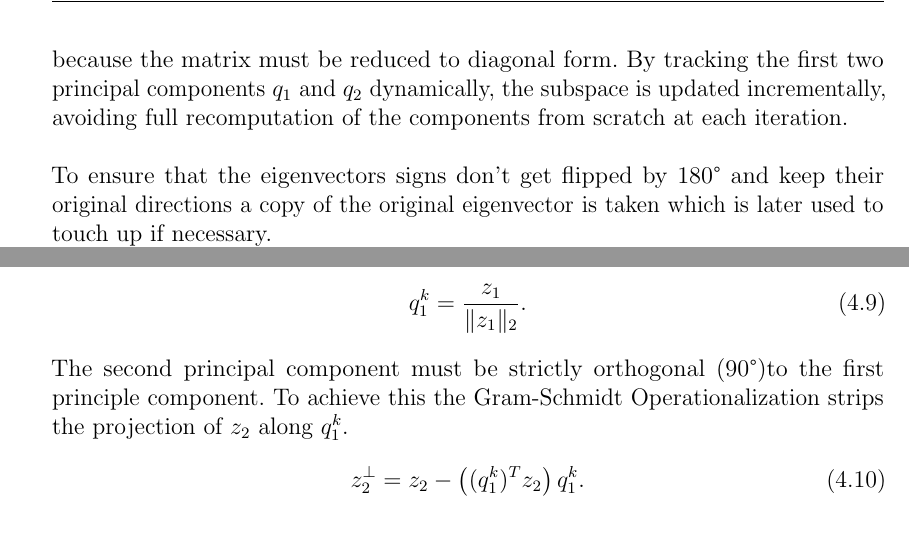
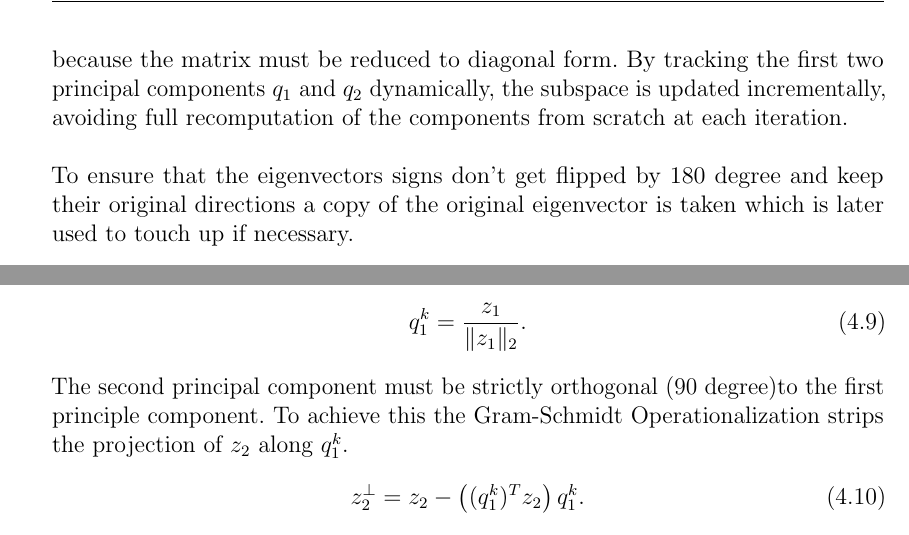
Before and after one commit to FabianSanterTUGraz/Bachelorarbeit, a LaTeX thesis (main.tex, which reads content/chapter4/incrementalPca/operations/subspaceIteration.tex): two parts of page 32 of 61, joined at a grey line, cut so that both start at the same text. Compiled offline with pdfLaTeX; a LaTeX package or settings file that is missing is left out.

Commit message:
Updates from Overleaf

```diff
--- a/content/chapter4/incrementalPca/operations/subspaceIteration.tex
+++ b/content/chapter4/incrementalPca/operations/subspaceIteration.tex
@@ -1,7 +1,7 @@
 \subsection{Subspace iteration}
 Once the running covariance matrix is updated by the time delay embedding vector, the dominant feature directions are extracted to project the high dimensional point cloud onto an two-dimensional plane. Conventional Principal Component Analysis relies on full eignedecomposition which comes with a high dimensional cost of $\mathcal{O}(d^3)$ because the matrix must be reduced to diagonal form. By tracking the first two principal components $q_1$ and $q_2$ dynamically, the subspace is updated incrementally, avoiding full recomputation of the components from scratch at each iteration.
 \\ \\
-To ensure that the eigenvectors signs don't get flipped by 180° and keep their original directions a copy of the original eigenvector is taken which is later used to touch up if necessary.
+To ensure that the eigenvectors signs don't get flipped by 180 degree and keep their original directions a copy of the original eigenvector is taken which is later used to touch up if necessary.
 \begin{equation}
     q_{1,\text{old}} = q_1^{k-1}, \quad q_{2,\text{old}} = q_2^{k-1}.
     \label{eq:old_eigenvectors}
@@ -20,7 +20,7 @@ The first principal component is normalized to unit length:
     q_1^k = \frac{z_1}{\|z_1\|_2}.
     \label{eq:norm_q1}
 \end{equation}
-The second principal component must be strictly orthogonal (90°)to the first principle component. To achieve this the Gram-Schmidt Operationalization strips the projection of $z_2$ along $q_1^k$.
+The second principal component must be strictly orthogonal (90 degree)to the first principle component. To achieve this the Gram-Schmidt Operationalization strips the projection of $z_2$ along $q_1^k$.
 \begin{equation}
     z_2^{\perp} = z_2 - \left( (q_1^k)^T z_2 \right) q_1^k.
     \label{eq:gram_schmidt}
```
